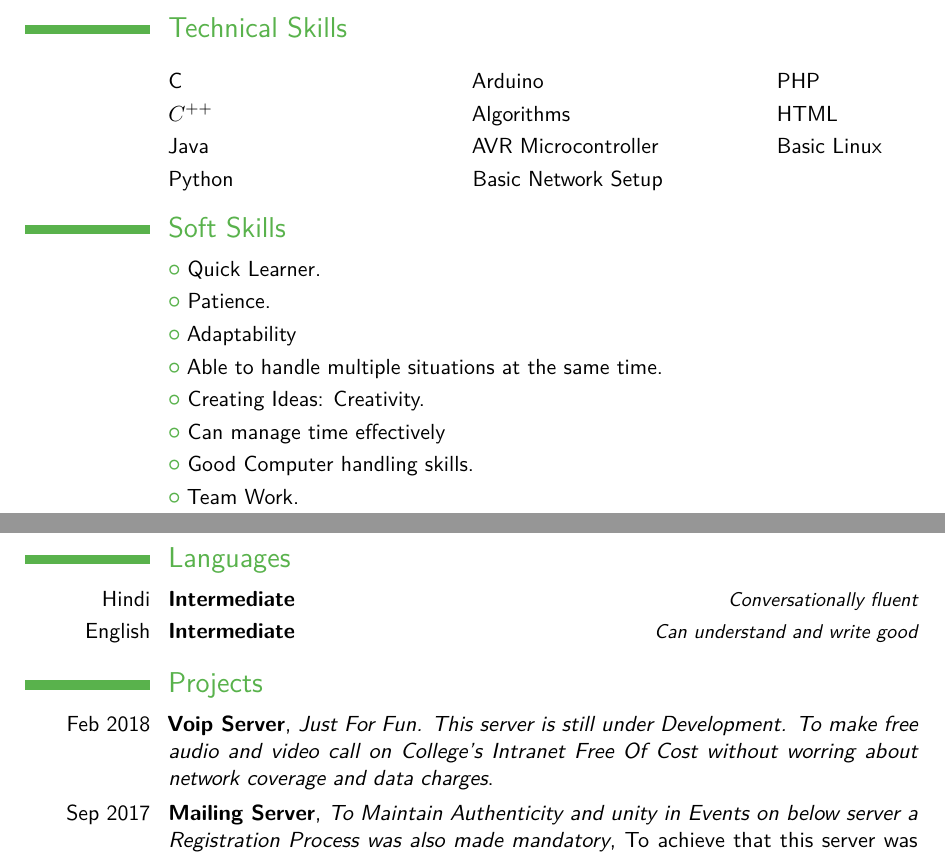
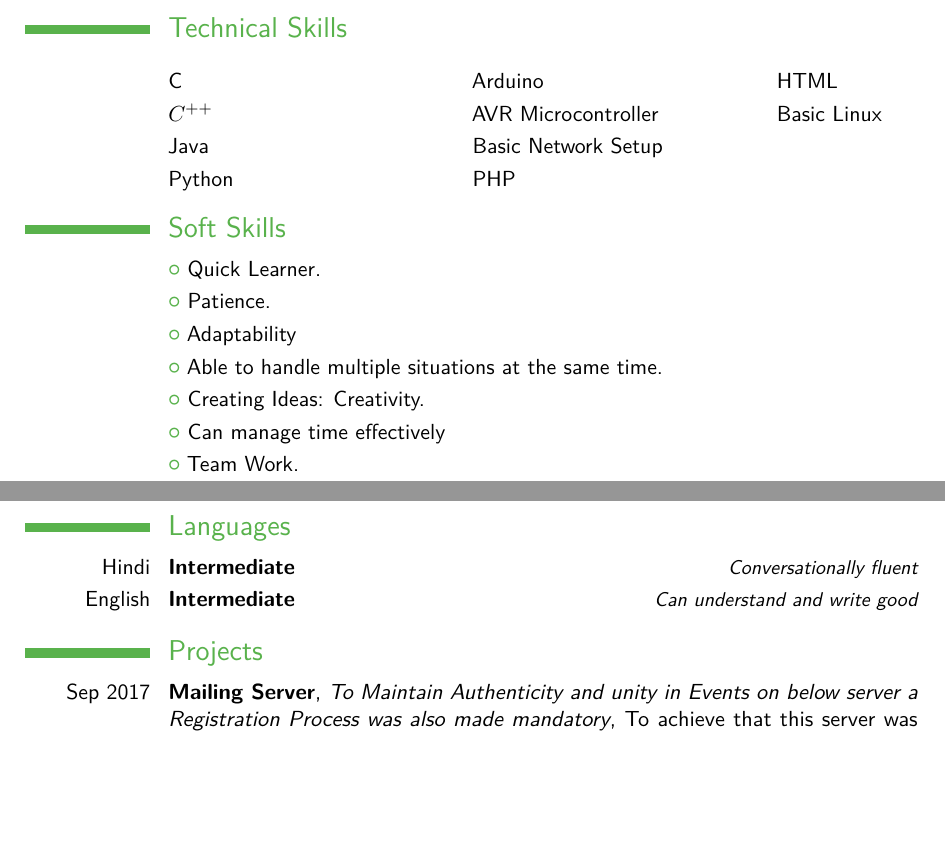
Before and after one commit to kanhaji/Krishan_Kumar_Resume, a LaTeX CV (Resume Krishan Kumar.tex): two parts of pages 1 and 2 of 3, joined at a grey line, cut so that both start at the same text, the shorter picture padded with empty space. Compiled offline with pdfLaTeX.

Commit message:
Updated Project section

```diff
--- a/Resume Krishan Kumar.tex
+++ b/Resume Krishan Kumar.tex
@@ -43,7 +43,6 @@
 		\cvitem{}{Java}
 		\cvitem{}{Python}
 		\cvitem{}{Arduino}
-		\cvitem{}{Algorithms}
 		\cvitem{}{AVR Microcontroller}
 		\cvitem{}{Basic Network Setup}
 		\cvitem{}{PHP}
@@ -58,15 +57,13 @@
 	\cvlistitem{Able to handle multiple situations at the same time.}
 	\cvlistitem{Creating Ideas: Creativity.}
 	\cvlistitem{Can manage time effectively}
-	\cvlistitem{Good Computer handling skills.}
 	\cvlistitem{Team Work.}
-
+\newpage
 \section{Languages}
 
 \cvitemwithcomment{Hindi}{Intermediate}{Conversationally fluent}
 \cvitemwithcomment{English}{Intermediate}{Can understand and write good}
 \section{Projects}
-	\cventry{Feb 2018}{Voip Server}{Just For Fun. This server is still under Development. To make free audio and video call on College's Intranet Free Of Cost without worring about network coverage and data charges}{}{}{}
 	\cventry{Sep 2017}{Mailing Server}{To Maintain Authenticity and unity in Events on below server a Registration Process was also made mandatory}{To achieve that this server was required}{}{}
 	\cventry{Sep 2017}{Web Server}{Http Server For Organizing Online Events Like Quizs and Apptitude Test in college during Society Events}{}{}{}
 	\cventry{July 2017--Aug 2017}{Lab Assistant}{A Java Based Software to help lab assistants in installing one software on many computers on LAN from one System}{Based on Telnet,Ftp,Windows Registry editing}{}{}
```
Also changed, not shown: Resume Krishan Kumar.pdf, Resume Krishan Kumar.tex (2 more changed lines), 2 other files.
